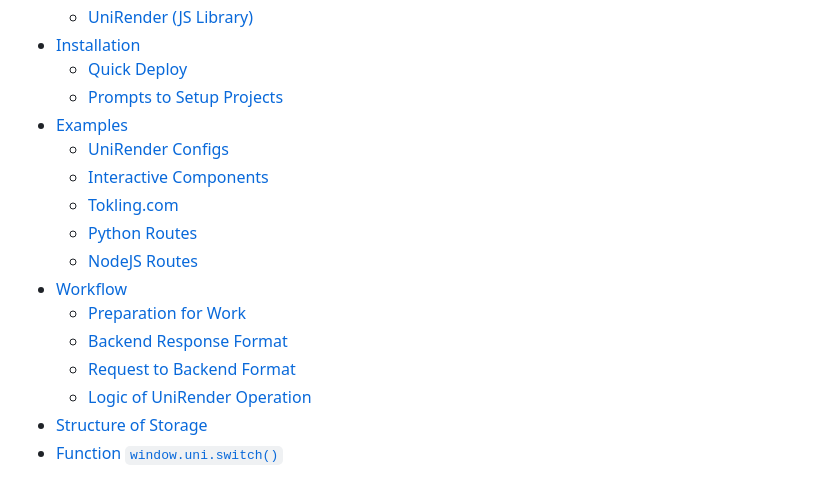
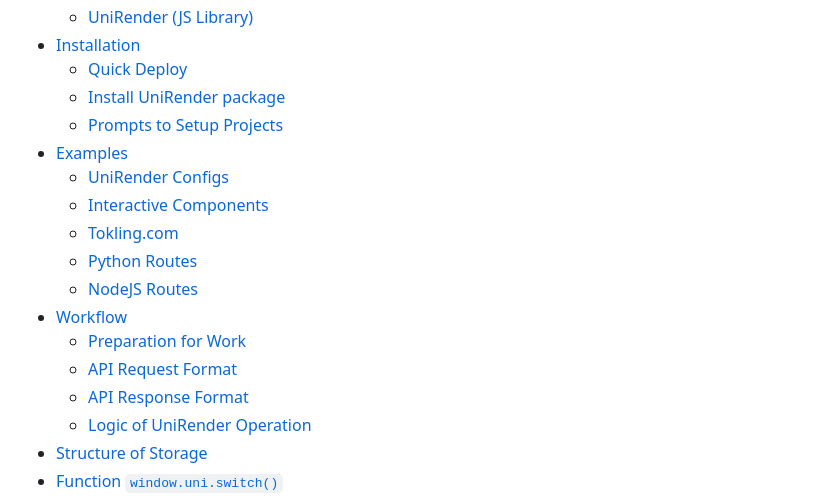
Before and after one commit to Sirius-AI-dev/unirender, a Markdown page: README.md, the part around one of its changes. Drawn GitHub-style.

```diff
--- a/README.md
+++ b/README.md
@@ -32,5 +32,6 @@ The modular architecture of the project allows for easy addition of new componen
     *   [UniRender (JS Library)](#unirender-js-library)
 *   [Installation](#installation)
     *   [Quick Deploy](#quick-deploy)
+    *   [Install UniRender package](#install-unirender-package)
     *   [Prompts to Setup Projects](#prompts-to-setup-projects)
 *   [Examples](#examples)
@@ -41,8 +42,8 @@ The modular architecture of the project allows for easy addition of new componen
     *   [NodeJS Routes](#nodejs-routes)
 *   [Workflow](#workflow)
     *   [Preparation for Work](#preparation-for-work)
-    *   [Backend Response Format](#backend-response-format)
-    *   [Request to Backend Format](#request-to-backend-format)
+    *   [API Request Format](#api-request-format)
+    *   [API Response Format](#api-response-format)
     *   [Logic of UniRender Operation](#logic-of-unirender-operation)
 *   [Structure of Storage](#structure-of-storage)
 *   [Function `window.uni.switch()`](#function-windowuniswitch)
```
Also changed, not shown: other parts of README.md (+4 -4 lines).
